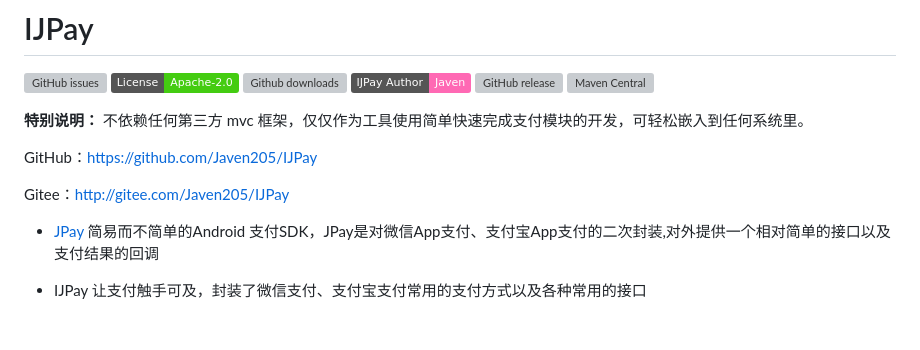
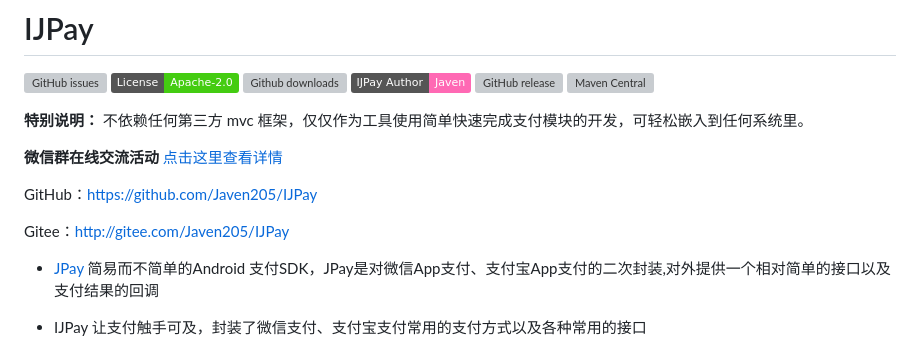
Before and after one commit to Javen205/IJPay, a Markdown page: README.md, the part around the change. Rendered like a GitHub page; badges without logos; blank space fills up the shorter version; grey boxes are pictures that could not be loaded.

Commit message:
添加微信在线交流活动

```diff
--- a/README.md
+++ b/README.md
@@ -10,10 +10,12 @@
 
 **特别说明：** 不依赖任何第三方 mvc 框架，仅仅作为工具使用简单快速完成支付模块的开发，可轻松嵌入到任何系统里。
 
+**微信群在线交流活动** [点击这里查看详情](https://github.com/Javen205/IJPay/wiki)
+
+
 GitHub：[https://github.com/Javen205/IJPay](https://github.com/Javen205/IJPay)
 
 Gitee：[http://gitee.com/Javen205/IJPay](http://gitee.com/Javen205/IJPay)
-
 
 
 - [JPay](https://gitee.com/Javen205/JPay) 简易而不简单的Android 支付SDK，JPay是对微信App支付、支付宝App支付的二次封装,对外提供一个相对简单的接口以及支付结果的回调
```
Also changed, not shown: assets/img/chat1.jpg (added), assets/img/chat2.jpg (added).
